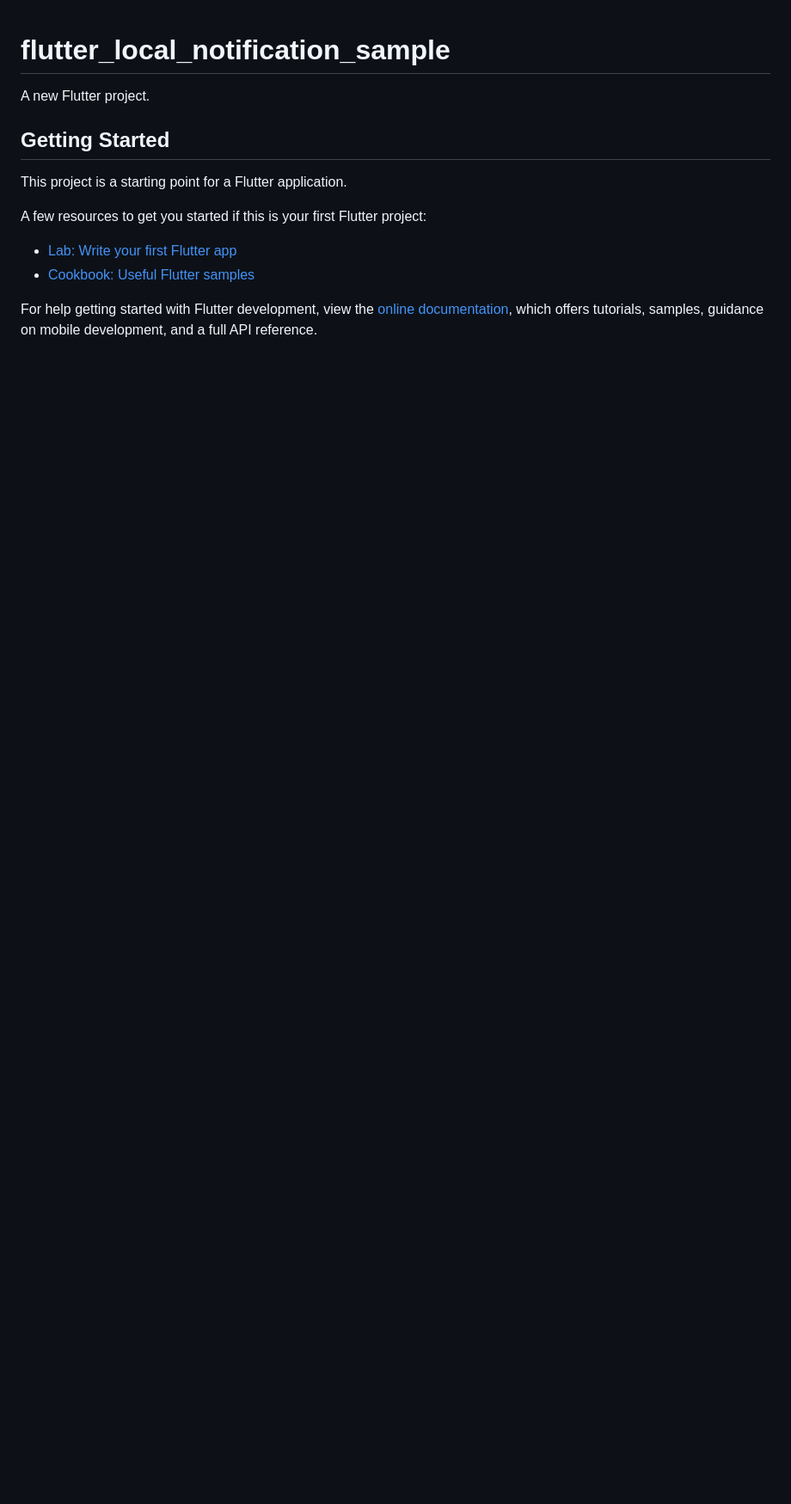
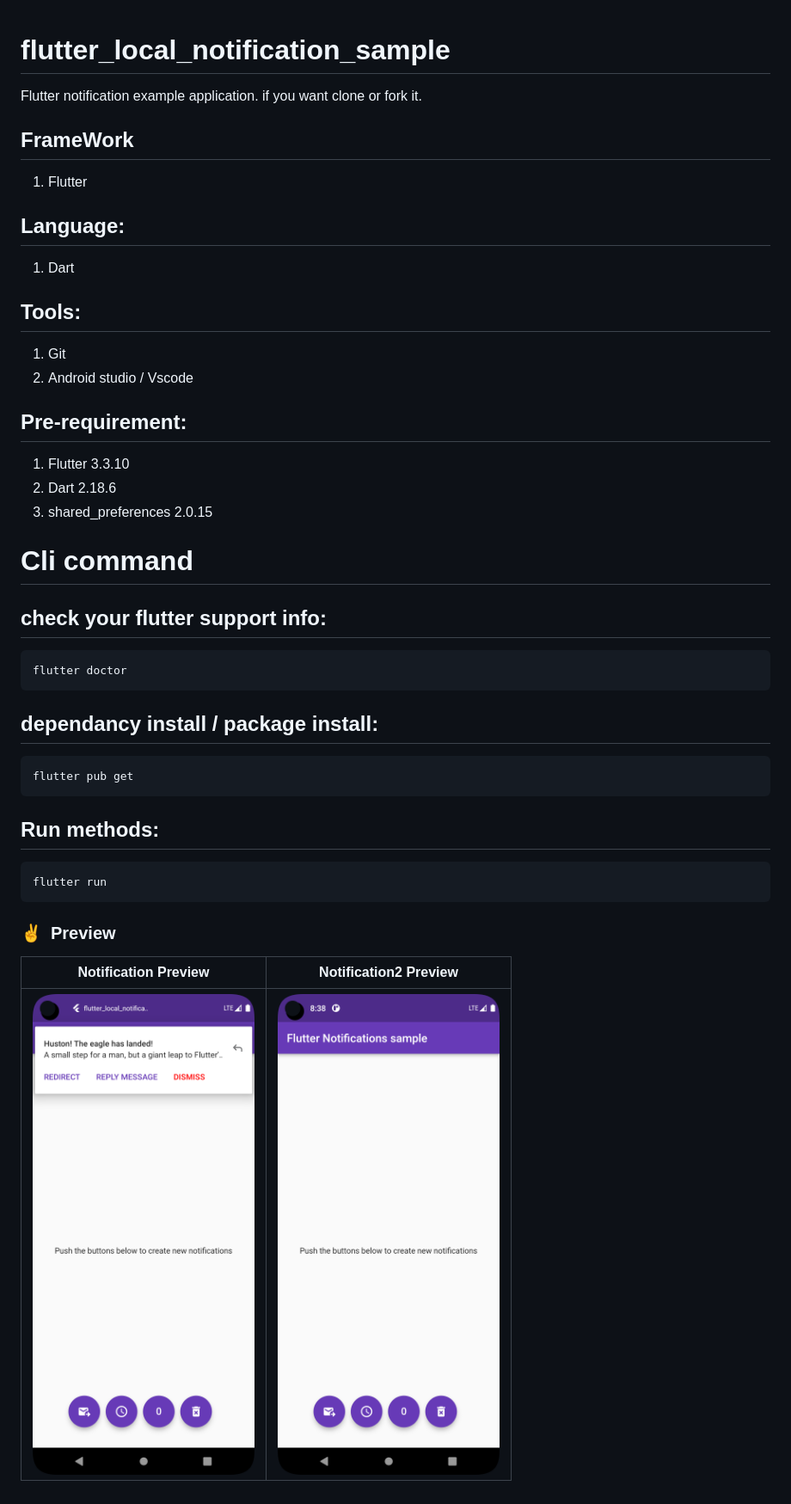
Before and after one commit to sarathi475/FlutterLocalNotification, a Markdown page: README.md, the part around the change. Shown: that part at 86% size. GitHub-like rendering; pictures changed too: sample.png (added), sample2.png (added); blank space fills up the shorter version.

````diff
--- a/README.md
+++ b/README.md
@@ -1,16 +1,38 @@
 # flutter_local_notification_sample
 
-A new Flutter project.
+Flutter notification example application. if you want clone or fork it.
 
-## Getting Started
+## FrameWork
+1. Flutter
 
-This project is a starting point for a Flutter application.
+## Language:
+1. Dart
 
-A few resources to get you started if this is your first Flutter project:
+## Tools:
+1. Git
+2. Android studio / Vscode
 
-- [Lab: Write your first Flutter app](https://docs.flutter.dev/get-started/codelab)
-- [Cookbook: Useful Flutter samples](https://docs.flutter.dev/cookbook)
+## Pre-requirement:
+1. Flutter 3.3.10
+2. Dart 2.18.6
+3. shared_preferences 2.0.15
 
-For help getting started with Flutter development, view the
-[online documentation](https://docs.flutter.dev/), which offers tutorials,
-samples, guidance on mobile development, and a full API reference.
+# Cli command
+## check your flutter support info:
+
+```
+flutter doctor
+```
+## dependancy install / package install:
+```
+flutter pub get
+```
+## Run methods:
+```
+flutter run
+```
+### ✌&ensp;Preview
+
+|        Notification Preview        |        Notification2 Preview        |
+|:----------------------------------:|:-----------------------------------:|
+| <img src="sample.png" width="350"> | <img src="sample2.png" width="350"> |
````
Also changed, not shown: 1 other file.
